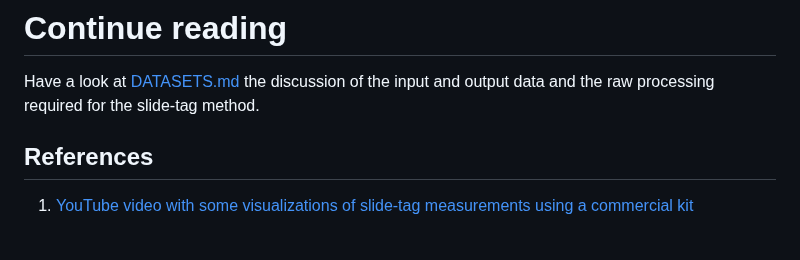
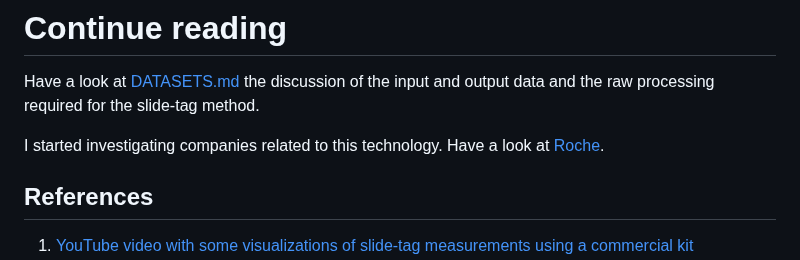
Before and after one commit to plops/slide-tag, a Markdown page: README.md, the part around the change. GitHub-like rendering; blank space fills up the shorter version.

```diff
--- a/README.md
+++ b/README.md
@@ -180,6 +180,9 @@ defined by gene expression, to its specific location within a broader anatomical
 Have a look at [DATASETS.md](https://github.com/plops/slide-tag/blob/main/DATASETS.md) the discussion of the input and
 output data and the raw processing required for the slide-tag method.
 
+I started investigating companies related to this technology. Have a look at
+[Roche](https://github.com/plops/slide-tag/blob/main/companies/roche/reports/2024_financials.md).
+
 ## References
 
 1. [YouTube video with some visualizations of slide-tag measurements using a commercial kit](https://youtu.be/rd2G3yjWszQ?t=385)
```
Also changed, not shown: 1 other file.
